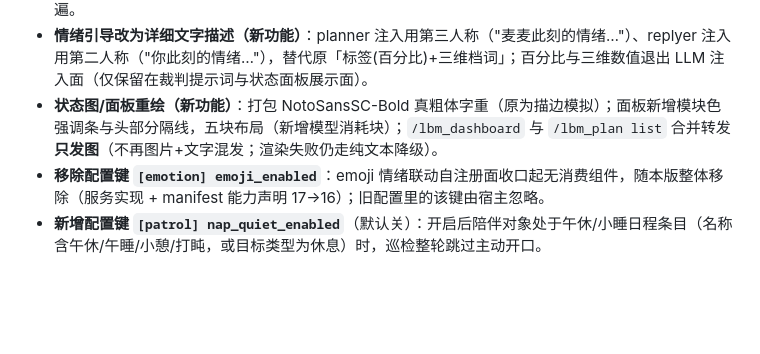
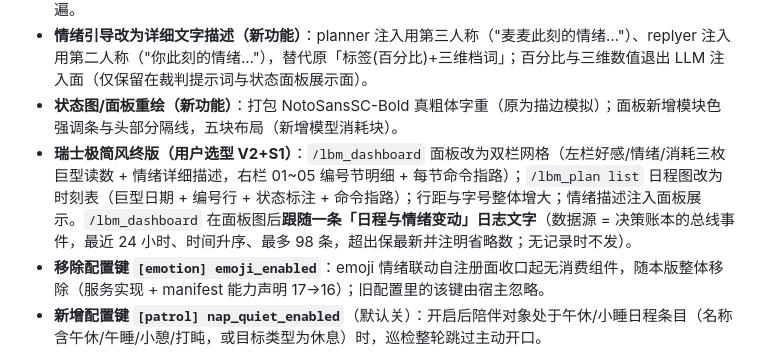
Before and after one commit to cateyemizuki/cateye_life_belonging_to_maimai, a Markdown page: CHANGELOG.md, the part around the change. GitHub-like rendering; blank space fills up the shorter version.

Commit message:
docs(R4续批5): CHANGELOG 瑞士风终版条目（V2+S1 + 随图变动日志）

```diff
--- a/CHANGELOG.md
+++ b/CHANGELOG.md
@@ -51,7 +51,8 @@
 - **LLM 消耗统计（新功能）**：`/lbm_dashboard` 面板新增「模型消耗」块——最近 24 小时按模型/按模块的 token 消耗（仅 token，无配置项，跨热重载连续）。数据源 = 宿主 LLM 能力返回自带的用量字段；旧宿主未返回时只计调用次数并明示。
 - **情绪映射表与情绪描述外置到插件根目录（新功能）**：`emotion_mapping.json`（映射表，优先读，缺失时自动生成内置默认，格式错误回退内置默认）与 `emotion_descriptions.json`（每个情绪的详细文字描述，用户可编辑；格式错误回退默认、映射表外的情绪键丢弃）。均只在插件加载/重载时读取一遍。
 - **情绪引导改为详细文字描述（新功能）**：planner 注入用第三人称（"麦麦此刻的情绪…"）、replyer 注入用第二人称（"你此刻的情绪…"），替代原「标签(百分比)+三维档词」；百分比与三维数值退出 LLM 注入面（仅保留在裁判提示词与状态面板展示面）。
-- **状态图/面板重绘（新功能）**：打包 NotoSansSC-Bold 真粗体字重（原为描边模拟）；面板新增模块色强调条与头部分隔线，五块布局（新增模型消耗块）；`/lbm_dashboard` 与 `/lbm_plan list` 合并转发**只发图**（不再图片+文字混发；渲染失败仍走纯文本降级）。
+- **状态图/面板重绘（新功能）**：打包 NotoSansSC-Bold 真粗体字重（原为描边模拟）；面板新增模块色强调条与头部分隔线，五块布局（新增模型消耗块）。
+- **瑞士极简风终版（用户选型 V2+S1）**：`/lbm_dashboard` 面板改为双栏网格（左栏好感/情绪/消耗三枚巨型读数 + 情绪详细描述，右栏 01~05 编号节明细 + 每节命令指路）；`/lbm_plan list` 日程图改为时刻表（巨型日期 + 编号行 + 状态标注 + 命令指路）；行距与字号整体增大；情绪描述注入面板展示。`/lbm_dashboard` 在面板图后**跟随一条「日程与情绪变动」日志文字**（数据源 = 决策账本的总线事件，最近 24 小时、时间升序、最多 98 条，超出保最新并注明省略数；无记录时不发）。
 - **移除配置键 `[emotion] emoji_enabled`**：emoji 情绪联动自注册面收口起无消费组件，随本版整体移除（服务实现 + manifest 能力声明 17→16）；旧配置里的该键由宿主忽略。
 - **新增配置键 `[patrol] nap_quiet_enabled`**（默认关）：开启后陪伴对象处于午休/小睡日程条目（名称含午休/午睡/小憩/打盹，或目标类型为休息）时，巡检整轮跳过主动开口。
 - 说明：本版未重复登记 1.0.0 已含的出图与输出目录修复。
```
